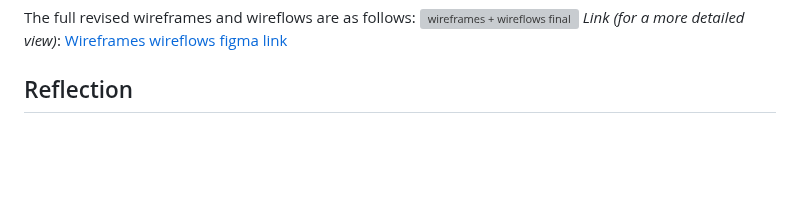
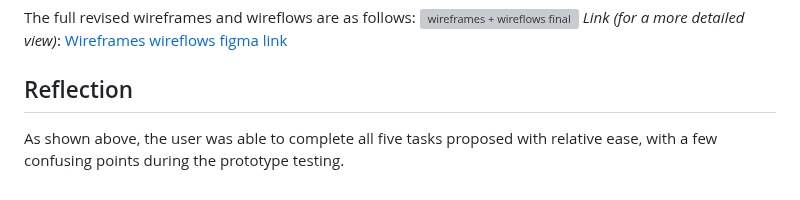
Before and after one commit to harynshin/DH110, a Markdown page: Assignments/A5_lowfi_prototype.md, the part around one of its changes. Rendered like a GitHub page; blank space fills up the shorter version; grey boxes are pictures that could not be loaded.

```diff
--- a/Assignments/A5_lowfi_prototype.md
+++ b/Assignments/A5_lowfi_prototype.md
@@ -78,3 +79,4 @@ The full revised wireframes and wireflows are as follows:
 _Link (for a more detailed view)_: [Wireframes wireflows figma link](https://www.figma.com/file/d58V0amDpYZeiMJq0Q1uKt/dh110-lofi-wireframes%2Fflows-haryn-shin?type=whiteboard&node-id=0%3A1&t=yn49WeZcRLSapcam-1)
 
 ## Reflection
+As shown above, the user was able to complete all five tasks proposed with relative ease, with a few confusing points during the prototype testing.
```
Also changed, not shown: other parts of Assignments/A5_lowfi_prototype.md (+1 -0 lines).
